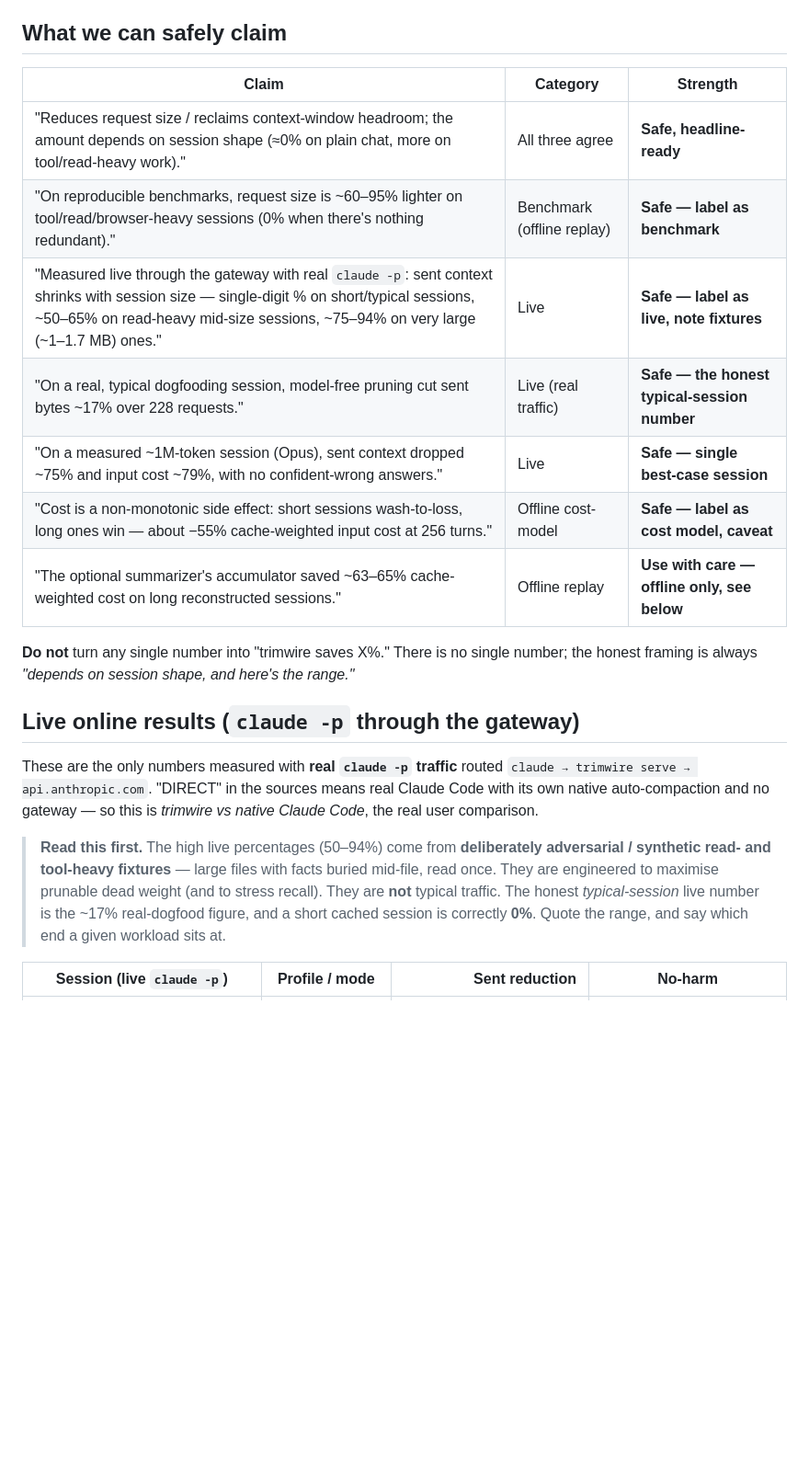
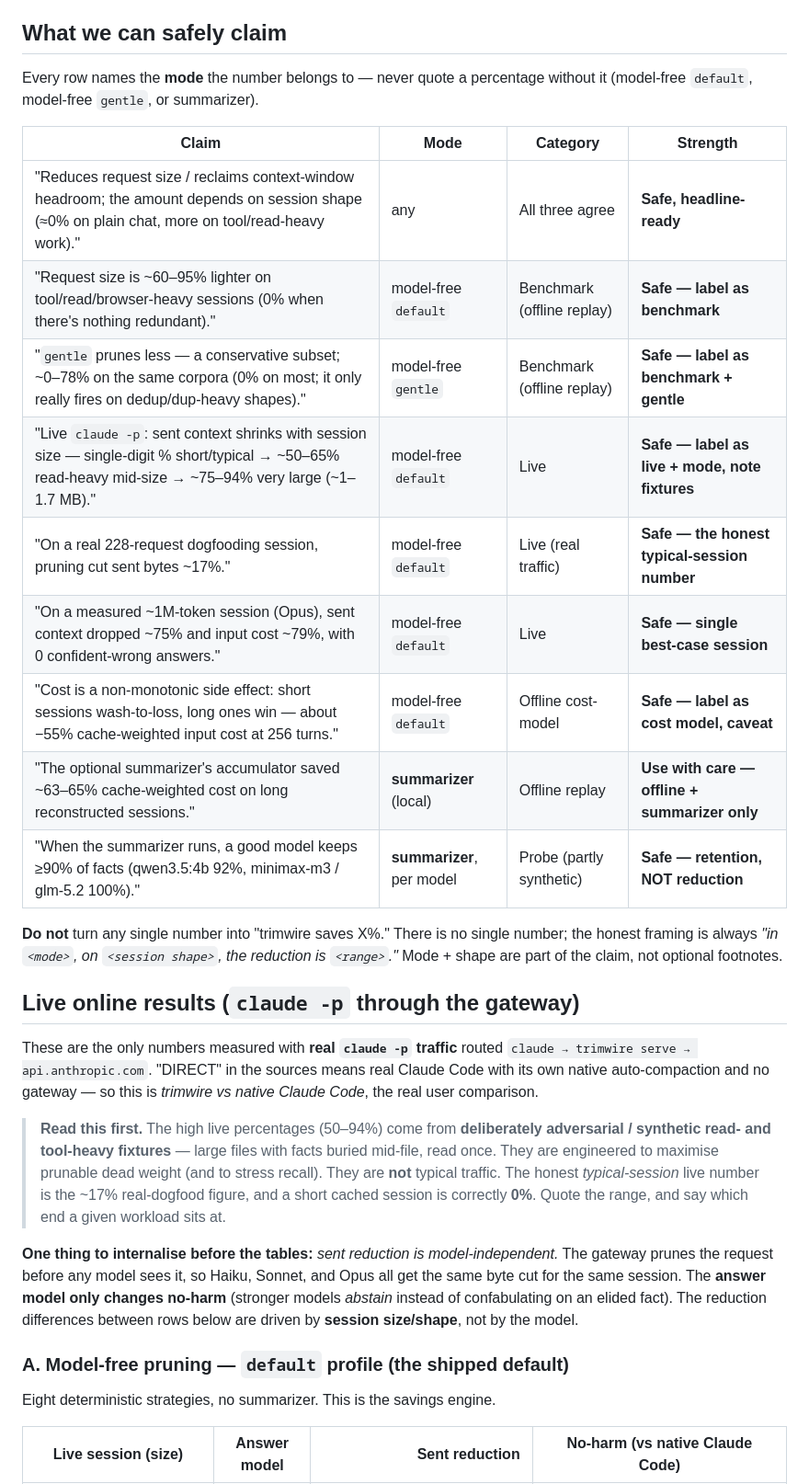
Before and after one commit to AZagatti/trimwire, a Markdown page: docs/RESULTS.md, the part around one of its changes. Shown at 92% size. Rendered like a GitHub page; blank space fills up the shorter version.

```diff
--- a/docs/RESULTS.md
+++ b/docs/RESULTS.md
@@ -34,19 +34,25 @@ claim."**
 
 ## What we can safely claim
 
-| Claim | Category | Strength |
-|---|---|---|
-| "Reduces request size / reclaims context-window headroom; the amount depends on session shape (≈0% on plain chat, more on tool/read-heavy work)." | All three agree | **Safe, headline-ready** |
-| "On reproducible benchmarks, request size is ~60–95% lighter on tool/read/browser-heavy sessions (0% when there's nothing redundant)." | Benchmark (offline replay) | **Safe — label as benchmark** |
-| "Measured live through the gateway with real `claude -p`: sent context shrinks with session size — single-digit % on short/typical sessions, ~50–65% on read-heavy mid-size sessions, ~75–94% on very large (~1–1.7 MB) ones." | Live | **Safe — label as live, note fixtures** |
-| "On a real, typical dogfooding session, model-free pruning cut sent bytes ~17% over 228 requests." | Live (real traffic) | **Safe — the honest typical-session number** |
-| "On a measured ~1M-token session (Opus), sent context dropped ~75% and input cost ~79%, with no confident-wrong answers." | Live | **Safe — single best-case session** |
-| "Cost is a non-monotonic side effect: short sessions wash-to-loss, long ones win — about −55% cache-weighted input cost at 256 turns." | Offline cost-model | **Safe — label as cost model, caveat** |
-| "The optional summarizer's accumulator saved ~63–65% cache-weighted cost on long reconstructed sessions." | Offline replay | **Use with care — offline only, see below** |
+Every row names the **mode** the number belongs to — never quote a percentage
+without it (model-free `default`, model-free `gentle`, or summarizer).
+
+| Claim | Mode | Category | Strength |
+|---|---|---|---|
+| "Reduces request size / reclaims context-window headroom; the amount depends on session shape (≈0% on plain chat, more on tool/read-heavy work)." | any | All three agree | **Safe, headline-ready** |
+| "Request size is ~60–95% lighter on tool/read/browser-heavy sessions (0% when there's nothing redundant)." | model-free `default` | Benchmark (offline replay) | **Safe — label as benchmark** |
+| "`gentle` prunes less — a conservative subset; ~0–78% on the same corpora (0% on most; it only really fires on dedup/dup-heavy shapes)." | model-free `gentle` | Benchmark (offline replay) | **Safe — label as benchmark + gentle** |
+| "Live `claude -p`: sent context shrinks with session size — single-digit % short/typical → ~50–65% read-heavy mid-size → ~75–94% very large (~1–1.7 MB)." | model-free `default` | Live | **Safe — label as live + mode, note fixtures** |
+| "On a real 228-request dogfooding session, pruning cut sent bytes ~17%." | model-free `default` | Live (real traffic) | **Safe — the honest typical-session number** |
+| "On a measured ~1M-token session (Opus), sent context dropped ~75% and input cost ~79%, with 0 confident-wrong answers." | model-free `default` | Live | **Safe — single best-case session** |
+| "Cost is a non-monotonic side effect: short sessions wash-to-loss, long ones win — about −55% cache-weighted input cost at 256 turns." | model-free `default` | Offline cost-model | **Safe — label as cost model, caveat** |
+| "The optional summarizer's accumulator saved ~63–65% cache-weighted cost on long reconstructed sessions." | **summarizer** (local) | Offline replay | **Use with care — offline + summarizer only** |
+| "When the summarizer runs, a good model keeps ≥90% of facts (qwen3.5:4b 92%, minimax-m3 / glm-5.2 100%)." | **summarizer**, per model | Probe (partly synthetic) | **Safe — retention, NOT reduction** |
 
 **Do not** turn any single number into "trimwire saves X%." There is no single
-number; the honest framing is always *"depends on session shape, and here's the
-range."*
+number; the honest framing is always *"in `<mode>`, on `<session shape>`, the
+reduction is `<range>`."* Mode + shape are part of the claim, not optional
+footnotes.
 
 ## Live online results (`claude -p` through the gateway)
 
@@ -63,5 +69,16 @@ Claude Code with its own native auto-compaction and no gateway — so this is
 > short cached session is correctly **0%**. Quote the range, and say which end a
 > given workload sits at.
 
-| Session (live `claude -p`) | Profile / mode | Sent reduction | No-harm |
+**One thing to internalise before the tables:** *sent reduction is
+model-independent.* The gateway prunes the request before any model sees it, so
+Haiku, Sonnet, and Opus all get the same byte cut for the same session. The
+**answer model only changes no-harm** (stronger models *abstain* instead of
+confabulating on an elided fact). The reduction differences between rows below
+are driven by **session size/shape**, not by the model.
+
+### A. Model-free pruning — `default` profile (the shipped default)
+
+Eight deterministic strategies, no summarizer. This is the savings engine.
+
+| Live session (size) | Answer model | Sent reduction | No-harm (vs native Claude Code) |
 |---|---|--:|---|
```
Also changed, not shown: other parts of docs/RESULTS.md (+72 -31 lines), docs/FOR-AGENTS.md (+9 -4 lines).
